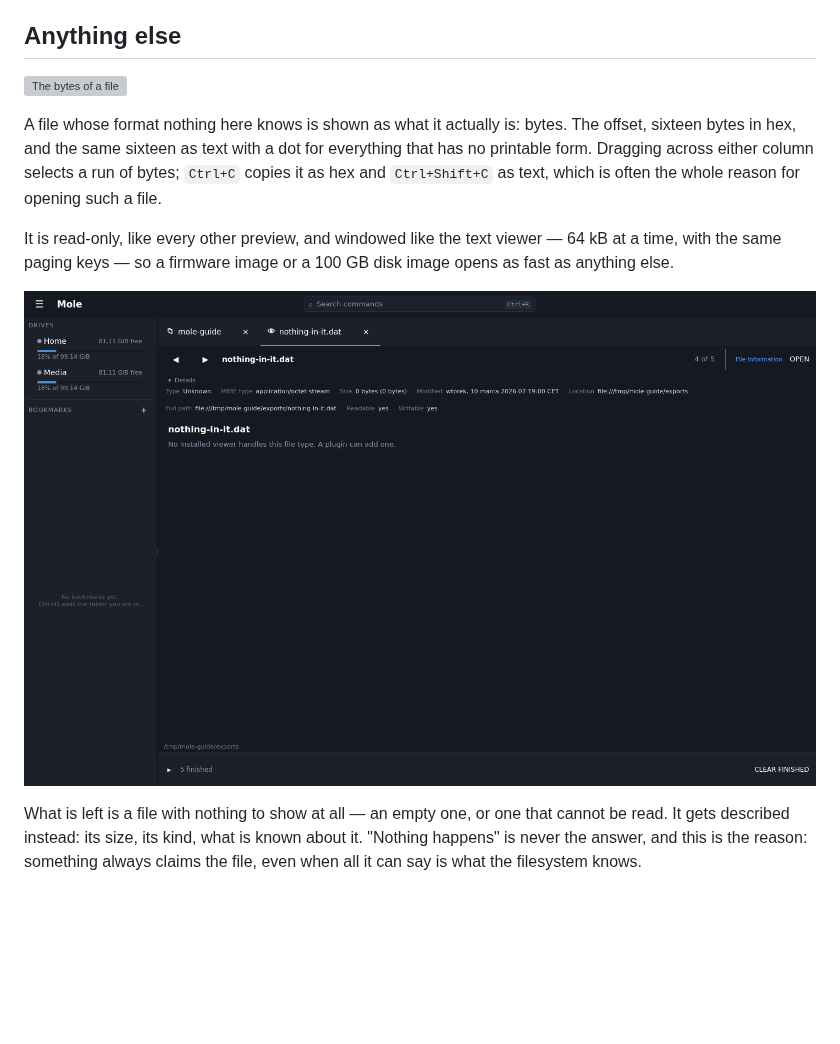
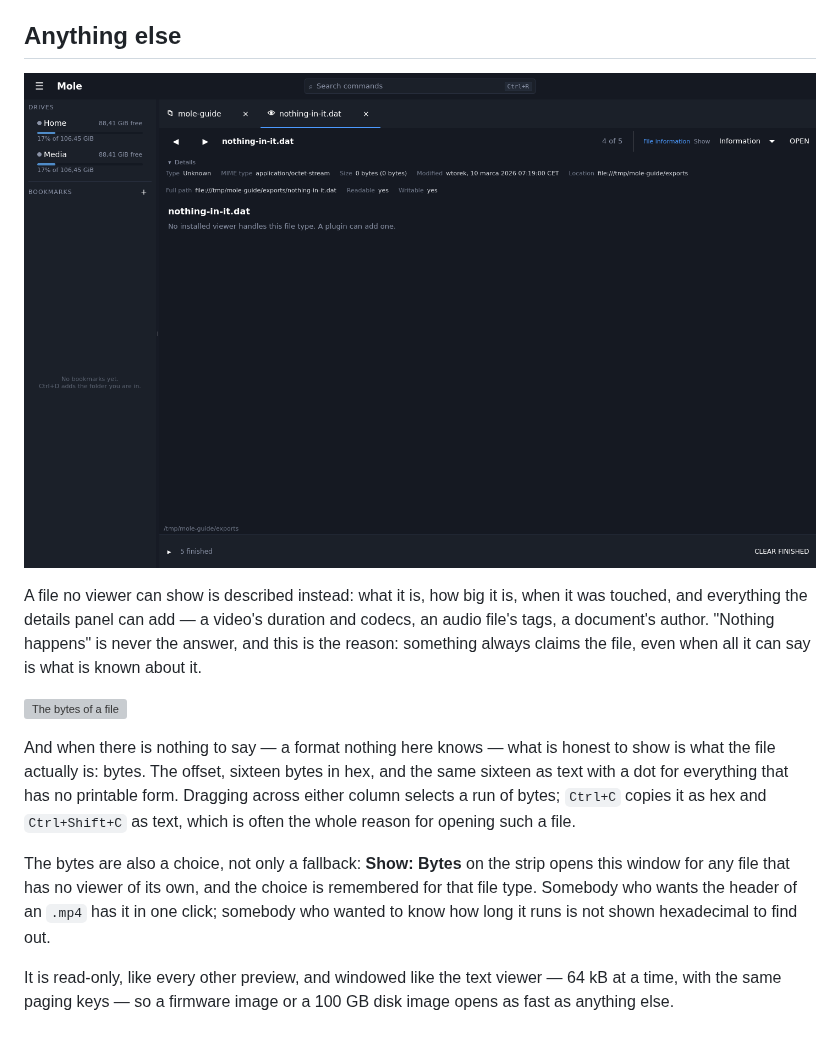
Before and after one commit to Ogefest/mole, a Markdown page: docs/guide/previews.md, the part around the change. GitHub-like rendering; pictures changed too: docs/guide/images/23-preview-file-info.png; blank space fills up the shorter version; grey boxes are pictures that could not be loaded.

```diff
--- a/docs/guide/previews.md
+++ b/docs/guide/previews.md
@@ -146,20 +146,27 @@ read whole to fill it: a header, and at most one further bounded read.
 
 ## Anything else
 
+![A file nothing else claims](images/23-preview-file-info.png)
+
+A file no viewer can show is described instead: what it is, how big it is, when it was
+touched, and everything the details panel can add — a video's duration and codecs, an audio
+file's tags, a document's author. "Nothing happens" is never the answer, and this is the
+reason: something always claims the file, even when all it can say is what is known about
+it.
+
 ![The bytes of a file](images/25-preview-hex.png)
 
-A file whose format nothing here knows is shown as what it actually is: bytes. The offset,
-sixteen bytes in hex, and the same sixteen as text with a dot for everything that has no
-printable form. Dragging across either column selects a run of bytes; `Ctrl+C` copies it as
-hex and `Ctrl+Shift+C` as text, which is often the whole reason for opening such a file.
+And when there is nothing to say — a format nothing here knows — what is honest to show is
+what the file actually is: bytes. The offset, sixteen bytes in hex, and the same sixteen as
+text with a dot for everything that has no printable form. Dragging across either column
+selects a run of bytes; `Ctrl+C` copies it as hex and `Ctrl+Shift+C` as text, which is often
+the whole reason for opening such a file.
+
+The bytes are also a choice, not only a fallback: **Show: Bytes** on the strip opens this
+window for any file that has no viewer of its own, and the choice is remembered for that
+file type. Somebody who wants the header of an `.mp4` has it in one click; somebody who
+wanted to know how long it runs is not shown hexadecimal to find out.
 
 It is read-only, like every other preview, and windowed like the text viewer — 64 kB at a
 time, with the same paging keys — so a firmware image or a 100 GB disk image opens as fast
 as anything else.
-
-![A file nothing else claims](images/23-preview-file-info.png)
-
-What is left is a file with nothing to show at all — an empty one, or one that cannot be
-read. It gets described instead: its size, its kind, what is known about it. "Nothing
-happens" is never the answer, and this is the reason: something always claims the file,
-even when all it can say is what the filesystem knows.
```
Also changed, not shown: CHANGELOG.md (+1 -0 lines), 4 other files.
